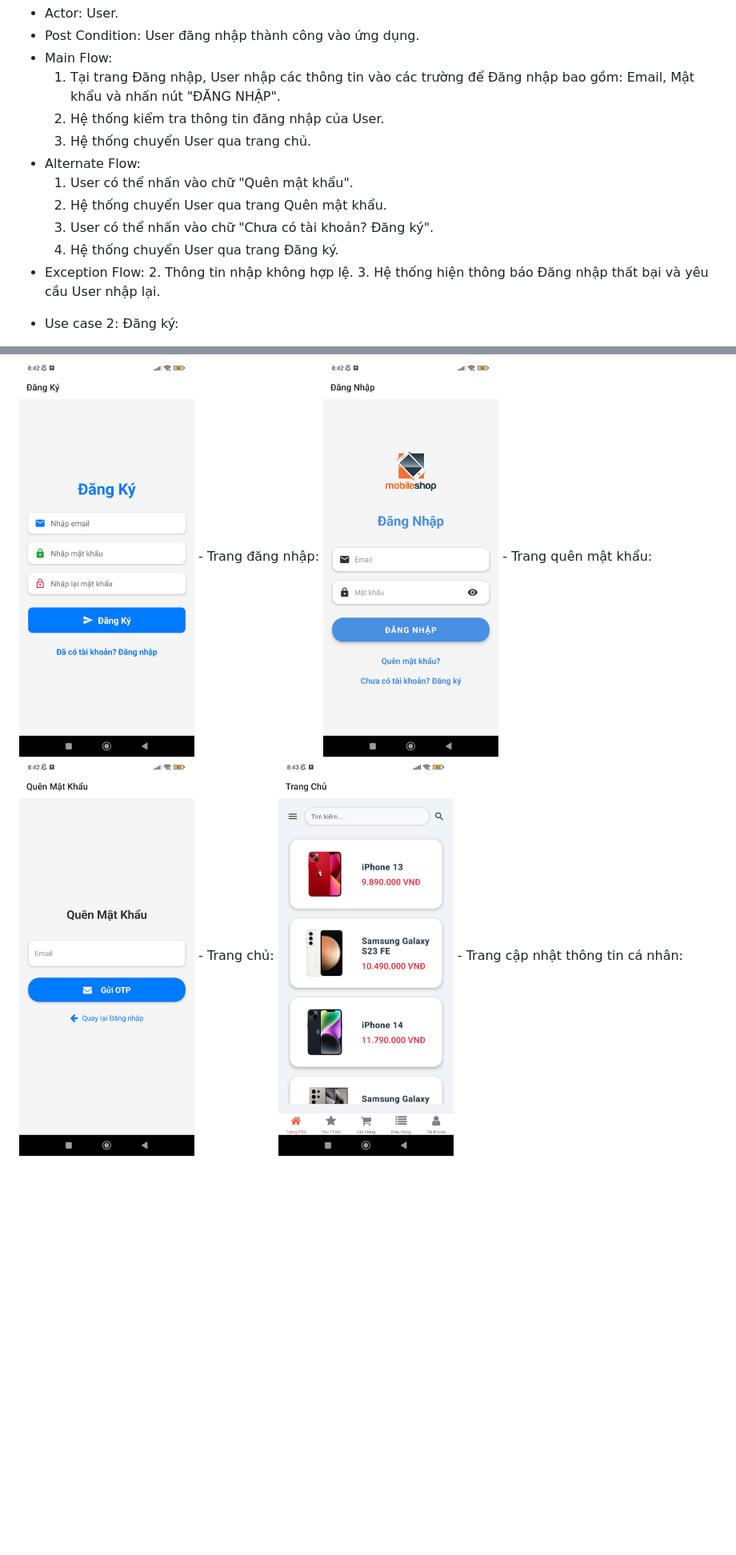
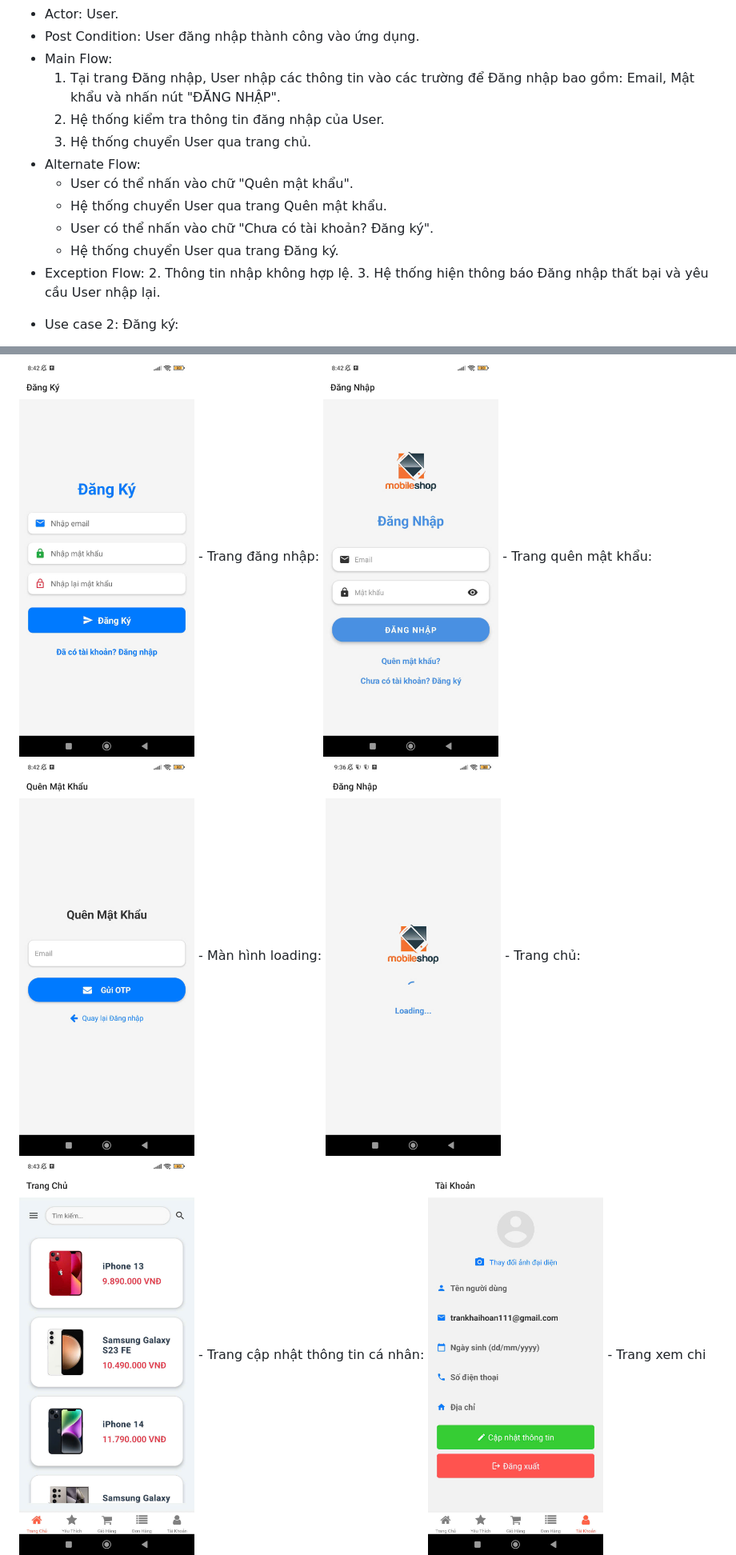
Before and after one commit to Hoan2006/Nhom3_AppMobileStore, a Markdown page: README.md, 2 parts joined by grey strips. Shown at 80% size. GitHub-like rendering; blank space fills up the shorter version.

```diff
--- a/README.md
+++ b/README.md
@@ -12,10 +12,10 @@
   2. Hệ thống kiểm tra thông tin đăng nhập của User.
   3. Hệ thống chuyển User qua trang chủ.
 + Alternate Flow:
-  1. User có thể nhấn vào chữ "Quên mật khẩu".
-  2. Hệ thống chuyển User qua trang Quên mật khẩu.
-  1. User có thể nhấn vào chữ "Chưa có tài khoản? Đăng ký".
-  2. Hệ thống chuyển User qua trang Đăng ký.
+  * User có thể nhấn vào chữ "Quên mật khẩu".
+  * Hệ thống chuyển User qua trang Quên mật khẩu.
+  * User có thể nhấn vào chữ "Chưa có tài khoản? Đăng ký".
+  * Hệ thống chuyển User qua trang Đăng ký.
 + Exception Flow:
   2. Thông tin nhập không hợp lệ.
   3. Hệ thống hiện thông báo Đăng nhập thất bại và yêu cầu User nhập lại.
@@ -80,8 +80,10 @@
 <img src="./Images/DN.jpg" height="500"/>
 - Trang quên mật khẩu:
 <img src="./Images/QUENMK.jpg" height="500"/>
+- Màn hình loading:
+<img src="./Images/Load.jpg" height="500"/>
 - Trang chủ:
 <img src="./Images/HomeUser.jpg" height="500"/>
 - Trang cập nhật thông tin cá nhân:
-
+<img src="./Images/CapNhatThongTinUser.jpg" height="500"/>
 - Trang xem chi tiết sản phẩm:
```
Also changed, not shown: other parts of README.md (+12 -5 lines).
